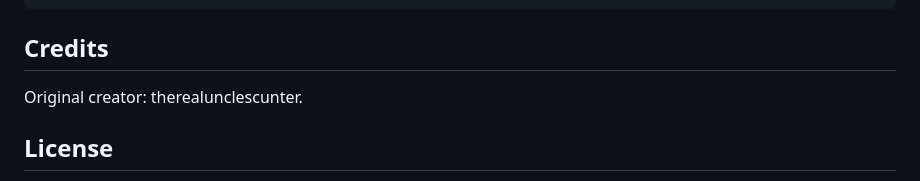
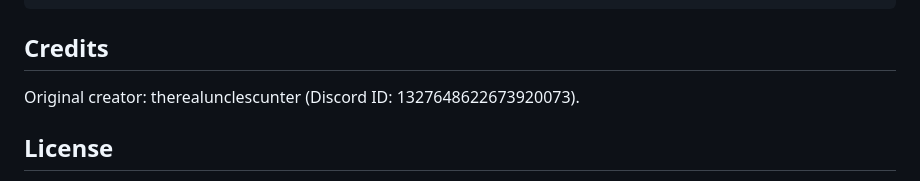
Before and after one commit to Chimthuwu/VST3-to-CLAP, a Markdown page: README.md, the part around the change. Drawn GitHub-style.

Commit message:
README: add original creator's Discord ID
Co-Authored-By: Claude Sonnet 5.5 <noreply@anthropic.com>
Claude-Session: https://claude.ai/code/session_01WZZdFTM96fJJQG4TRXt67b

```diff
--- a/README.md
+++ b/README.md
@@ -182,7 +182,7 @@ tests/             headless and GUI test hosts
 
 ## Credits
 
-Original creator: therealunclescunter.
+Original creator: therealunclescunter (Discord ID: 1327648622673920073).
 
 ## License
 
```
